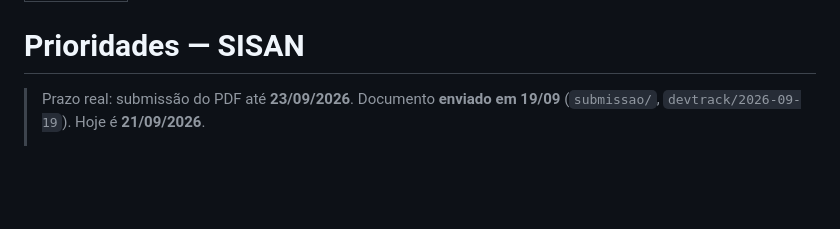
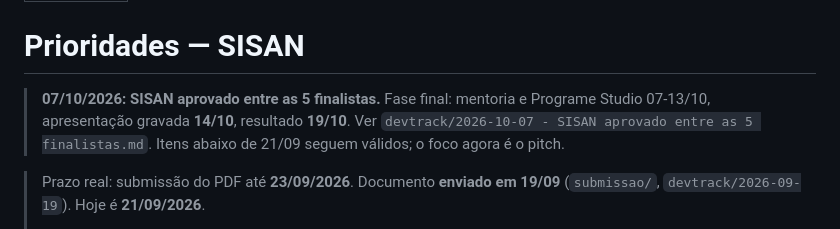
Before and after one commit to eltobsjr/SISAN--Sistema-Integrado-de-Saneamento, a Markdown page: SISANSecondBrain/prioridade/atual.md, the part around one of its changes. Drawn GitHub-style; blank space fills up the shorter version.

Commit message:
docs: devtrack da aprovação entre as 5 finalistas e prioridades atualizadas

```diff
--- a/SISANSecondBrain/prioridade/atual.md
+++ b/SISANSecondBrain/prioridade/atual.md
@@ -3,6 +3,11 @@ atualizado: 2026-09-21
 ---
 
 # Prioridades — SISAN
+
+> **07/10/2026: SISAN aprovado entre as 5 finalistas.** Fase final: mentoria
+> e Programe Studio 07-13/10, apresentação gravada **14/10**, resultado
+> **19/10**. Ver `devtrack/2026-10-07 - SISAN aprovado entre as 5 finalistas.md`.
+> Itens abaixo de 21/09 seguem válidos; o foco agora é o pitch.
 
 > Prazo real: submissão do PDF até **23/09/2026**. Documento **enviado em
 > 19/09** (`submissao/`, `devtrack/2026-09-19`). Hoje é **21/09/2026**.
```
Also changed, not shown: other parts of SISANSecondBrain/prioridade/atual.md (+1 -1 lines), SISANSecondBrain/devtrack/2026-10-07 - SISAN aprovado entre as 5 finalistas.md (added, +34 -0 lines).
